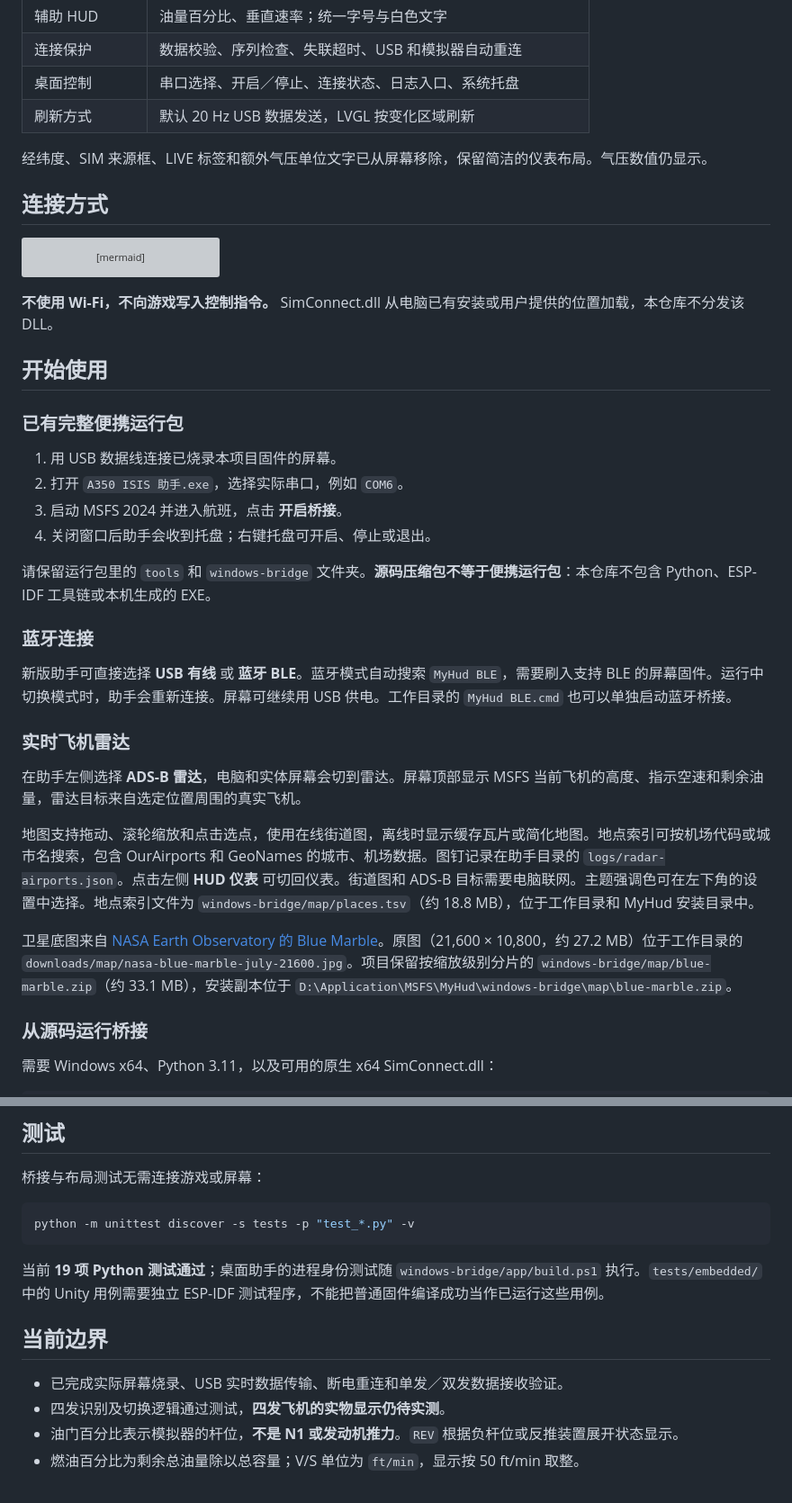
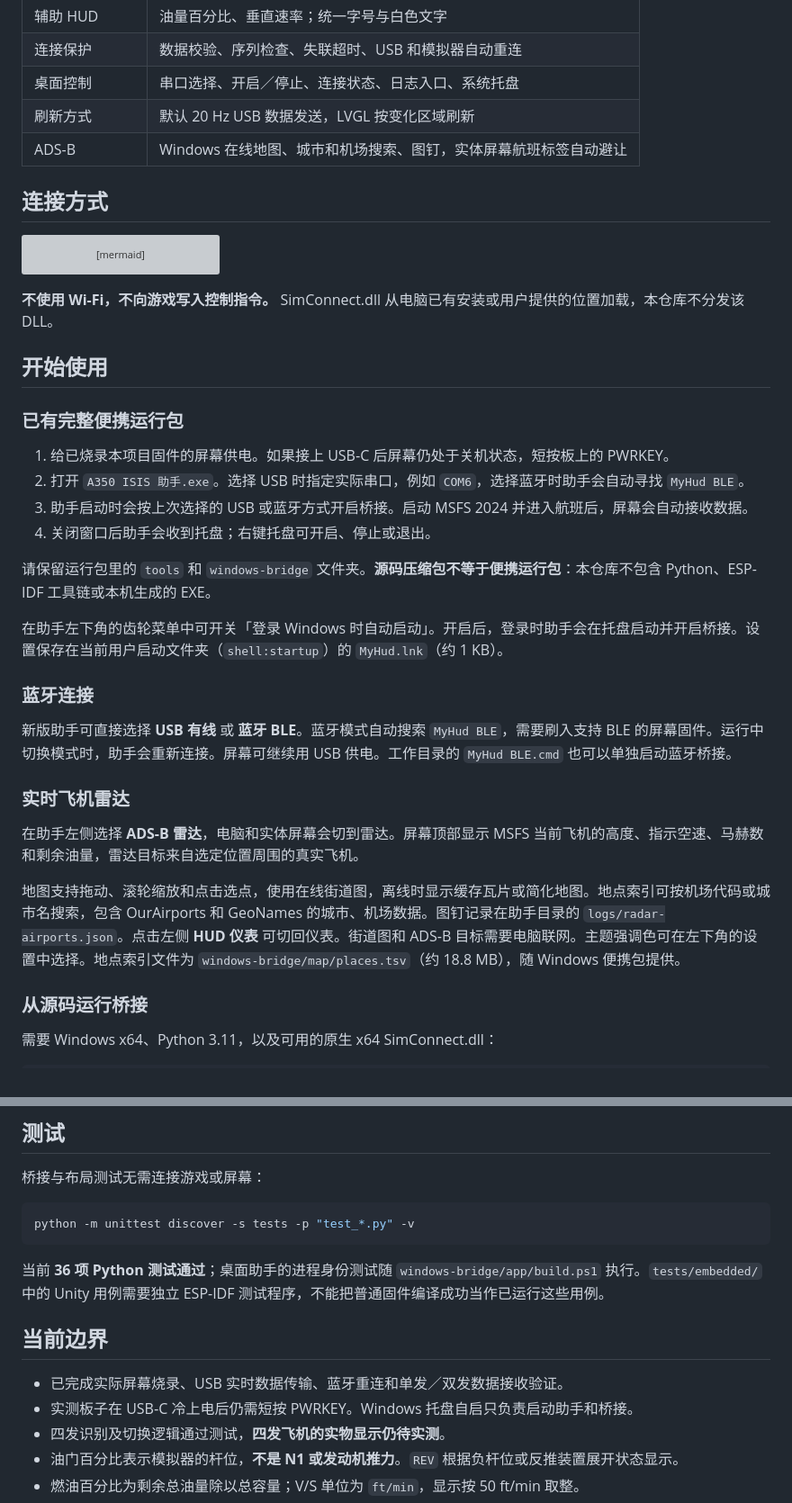
Before and after one commit to hanhaoxuan114514-glitch/MSFS-ESP32-ISIS, a Markdown page: README.md, 2 parts joined by grey strips. Shown at 90% size. Drawn GitHub-style; grey boxes are pictures that could not be loaded.

````diff
--- a/README.md
+++ b/README.md
@@ -40,8 +54,7 @@ SimConnect.dll 需由用户自己的兼容安装或 SDK 提供。固件包只适
 | 连接保护 | 数据校验、序列检查、失联超时、USB 和模拟器自动重连 |
 | 桌面控制 | 串口选择、开启／停止、连接状态、日志入口、系统托盘 |
 | 刷新方式 | 默认 20 Hz USB 数据发送，LVGL 按变化区域刷新 |
-
-经纬度、SIM 来源框、LIVE 标签和额外气压单位文字已从屏幕移除，保留简洁的仪表布局。气压数值仍显示。
+| ADS-B | Windows 在线地图、城市和机场搜索、图钉，实体屏幕航班标签自动避让 |
 
 ## 连接方式
 
@@ -59,12 +72,14 @@ flowchart LR
 
 ### 已有完整便携运行包
 
-1. 用 USB 数据线连接已烧录本项目固件的屏幕。
-2. 打开 `A350 ISIS 助手.exe`，选择实际串口，例如 `COM6`。
-3. 启动 MSFS 2024 并进入航班，点击 **开启桥接**。
+1. 给已烧录本项目固件的屏幕供电。如果接上 USB‑C 后屏幕仍处于关机状态，短按板上的 PWRKEY。
+2. 打开 `A350 ISIS 助手.exe`。选择 USB 时指定实际串口，例如 `COM6`，选择蓝牙时助手会自动寻找 `MyHud BLE`。
+3. 助手启动时会按上次选择的 USB 或蓝牙方式开启桥接。启动 MSFS 2024 并进入航班后，屏幕会自动接收数据。
 4. 关闭窗口后助手会收到托盘；右键托盘可开启、停止或退出。
 
 请保留运行包里的 `tools` 和 `windows-bridge` 文件夹。**源码压缩包不等于便携运行包**：本仓库不包含 Python、ESP-IDF 工具链或本机生成的 EXE。
+
+在助手左下角的齿轮菜单中可开关「登录 Windows 时自动启动」。开启后，登录时助手会在托盘启动并开启桥接。设置保存在当前用户启动文件夹（`shell:startup`）的 `MyHud.lnk`（约 1 KB）。
 
 ### 蓝牙连接
 
@@ -72,11 +87,9 @@ flowchart LR
 
 ### 实时飞机雷达
 
-在助手左侧选择 **ADS-B 雷达**，电脑和实体屏幕会切到雷达。屏幕顶部显示 MSFS 当前飞机的高度、指示空速和剩余油量，雷达目标来自选定位置周围的真实飞机。
+在助手左侧选择 **ADS-B 雷达**，电脑和实体屏幕会切到雷达。屏幕顶部显示 MSFS 当前飞机的高度、指示空速、马赫数和剩余油量，雷达目标来自选定位置周围的真实飞机。
 
-地图支持拖动、滚轮缩放和点击选点，使用在线街道图，离线时显示缓存瓦片或简化地图。地点索引可按机场代码或城市名搜索，包含 OurAirports 和 GeoNames 的城市、机场数据。图钉记录在助手目录的 `logs/radar-airports.json`。点击左侧 **HUD 仪表** 可切回仪表。街道图和 ADS‑B 目标需要电脑联网。主题强调色可在左下角的设置中选择。地点索引文件为 `windows-bridge/map/places.tsv`（约 18.8 MB），位于工作目录和 MyHud 安装目录中。
-
-卫星底图来自 [NASA Earth Observatory 的 Blue Marble](https://science.nasa.gov/earth/earth-observatory/blue-marble-next-generation/base-topography-bathymetry/)。原图（21,600 × 10,800，约 27.2 MB）位于工作目录的 `downloads/map/nasa-blue-marble-july-21600.jpg`。项目保留按缩放级别分片的 `windows-bridge/map/blue-marble.zip`（约 33.1 MB），安装副本位于 `D:\Application\MSFS\MyHud\windows-bridge\map\blue-marble.zip`。
+地图支持拖动、滚轮缩放和点击选点，使用在线街道图，离线时显示缓存瓦片或简化地图。地点索引可按机场代码或城市名搜索，包含 OurAirports 和 GeoNames 的城市、机场数据。图钉记录在助手目录的 `logs/radar-airports.json`。点击左侧 **HUD 仪表** 可切回仪表。街道图和 ADS‑B 目标需要电脑联网。主题强调色可在左下角的设置中选择。地点索引文件为 `windows-bridge/map/places.tsv`（约 18.8 MB），随 Windows 便携包提供。
 
 ### 从源码运行桥接
 
@@ -139,11 +152,12 @@ assets/repo/         项目展示资源
 python -m unittest discover -s tests -p "test_*.py" -v
 ```
 
-当前 **19 项 Python 测试通过**；桌面助手的进程身份测试随 `windows-bridge/app/build.ps1` 执行。`tests/embedded/` 中的 Unity 用例需要独立 ESP-IDF 测试程序，不能把普通固件编译成功当作已运行这些用例。
+当前 **36 项 Python 测试通过**；桌面助手的进程身份测试随 `windows-bridge/app/build.ps1` 执行。`tests/embedded/` 中的 Unity 用例需要独立 ESP-IDF 测试程序，不能把普通固件编译成功当作已运行这些用例。
 
 ## 当前边界
 
-- 已完成实际屏幕烧录、USB 实时数据传输、断电重连和单发／双发数据接收验证。
+- 已完成实际屏幕烧录、USB 实时数据传输、蓝牙重连和单发／双发数据接收验证。
+- 实测板子在 USB‑C 冷上电后仍需短按 PWRKEY。Windows 托盘自启只负责启动助手和桥接。
 - 四发识别及切换逻辑通过测试，**四发飞机的实物显示仍待实测**。
 - 油门百分比表示模拟器的杆位，**不是 N1 或发动机推力**。`REV` 根据负杆位或反推装置展开状态显示。
 - 燃油百分比为剩余总油量除以总容量；V/S 单位为 `ft/min`，显示按 50 ft/min 取整。
````
Also changed, not shown: other parts of README.md (+24 -10 lines), assets/repo/adsb-v2.1.png (added), assets/repo/desktop-app.png, assets/repo/hud-v2.1.png (added), 9 other files.
